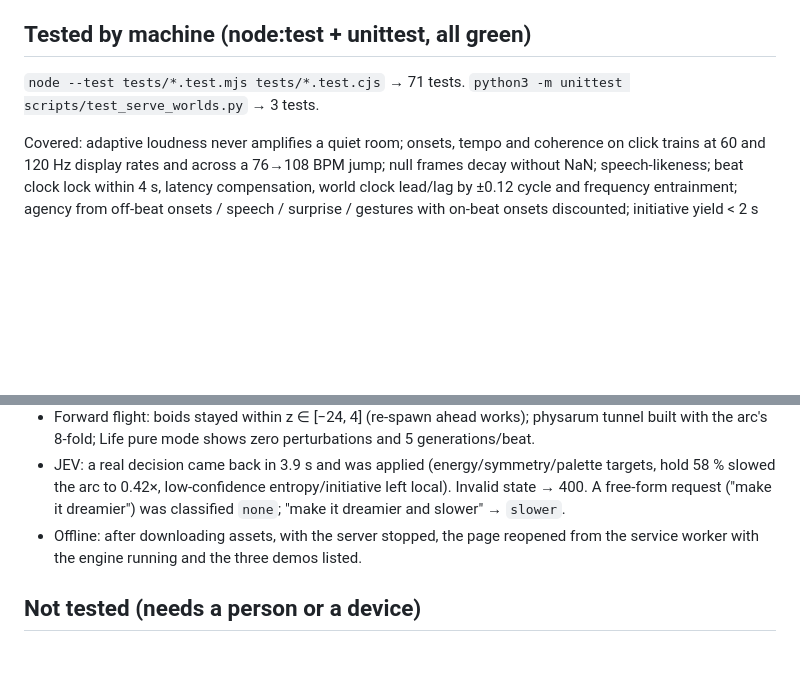
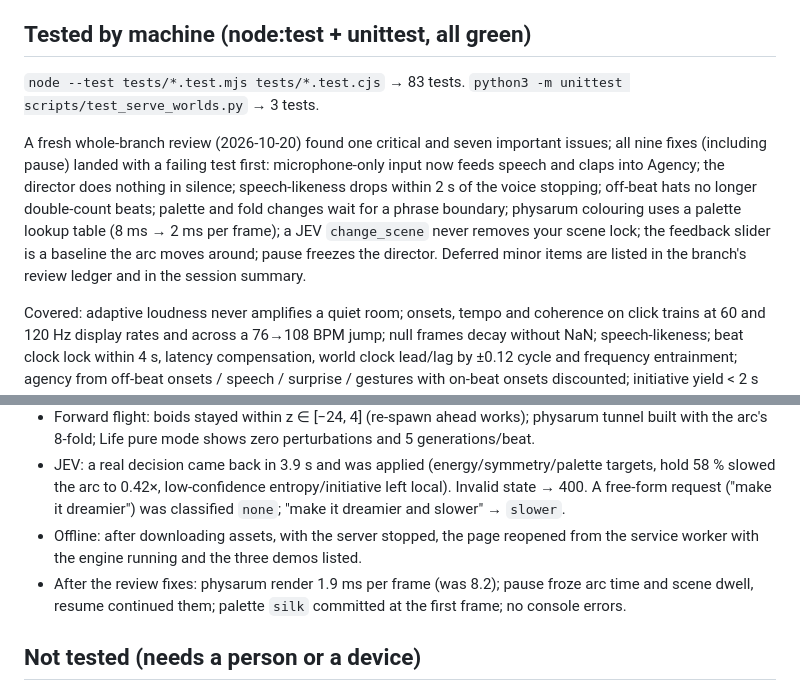
Before and after one commit to BirdUTS/psychedelic-experience, a Markdown page: docs/flow-with-mind-playtest.md, 2 parts joined by grey strips. GitHub-like rendering; blank space fills up the shorter version.

Commit message:
docs: playtest notes updated after the review fix pass
Co-Authored-By: Claude Fable 5.1 <noreply@anthropic.com>

```diff
--- a/docs/flow-with-mind-playtest.md
+++ b/docs/flow-with-mind-playtest.md
@@ -34,7 +34,9 @@ Offline: press **Download offline assets** once (≈13 MB: engine + three demos)
 
 ## Tested by machine (node:test + unittest, all green)
 
-`node --test tests/*.test.mjs tests/*.test.cjs` → 71 tests. `python3 -m unittest scripts/test_serve_worlds.py` → 3 tests.
+`node --test tests/*.test.mjs tests/*.test.cjs` → 83 tests. `python3 -m unittest scripts/test_serve_worlds.py` → 3 tests.
+
+A fresh whole-branch review (2026-10-20) found one critical and seven important issues; all nine fixes (including pause) landed with a failing test first: microphone-only input now feeds speech and claps into Agency; the director does nothing in silence; speech-likeness drops within 2 s of the voice stopping; off-beat hats no longer double-count beats; palette and fold changes wait for a phrase boundary; physarum colouring uses a palette lookup table (8 ms → 2 ms per frame); a JEV `change_scene` never removes your scene lock; the feedback slider is a baseline the arc moves around; pause freezes the director. Deferred minor items are listed in the branch's review ledger and in the session summary.
 
 Covered: adaptive loudness never amplifies a quiet room; onsets, tempo and coherence on click trains at 60 and 120 Hz display rates and across a 76→108 BPM jump; null frames decay without NaN; speech-likeness; beat clock lock within 4 s, latency compensation, world clock lead/lag by ±0.12 cycle and frequency entrainment; agency from off-beat onsets / speech / surprise / gestures with on-beat onsets discounted; initiative yield < 2 s and resume in 15–25 s, hard lock; the three arcs' shapes, interpolation, pause, hold, override, chaining; director scene gate (dwell, phrase boundary, agency, locks), blocked requests not stalling the arc, novelty budget ≤ 3/min, flow channel, phrase boundaries (16 beats / 20 s), dt spikes, JEV low-confidence fallback to the preset, user symmetry as a floor, steady grooves not counted as agency; JEV client validation, staleness, backoff; feedback mix never reaching white; palettes; simulation parameters, injections, Life pure mode and glider seeding; playlist; server questions, state validation and answer mapping.
 
@@ -51,6 +53,7 @@ The Claude desktop app's browser pane throttles animation to ~0–1 fps while hi
 - Forward flight: boids stayed within z ∈ [−24, 4] (re-spawn ahead works); physarum tunnel built with the arc's 8-fold; Life pure mode shows zero perturbations and 5 generations/beat.
 - JEV: a real decision came back in 3.9 s and was applied (energy/symmetry/palette targets, hold 58 % slowed the arc to 0.42×, low-confidence entropy/initiative left local). Invalid state → 400. A free-form request ("make it dreamier") was classified `none`; "make it dreamier and slower" → `slower`.
 - Offline: after downloading assets, with the server stopped, the page reopened from the service worker with the engine running and the three demos listed.
+- After the review fixes: physarum render 1.9 ms per frame (was 8.2); pause froze arc time and scene dwell, resume continued them; palette `silk` committed at the first frame; no console errors.
 
 ## Not tested (needs a person or a device)
 
```
